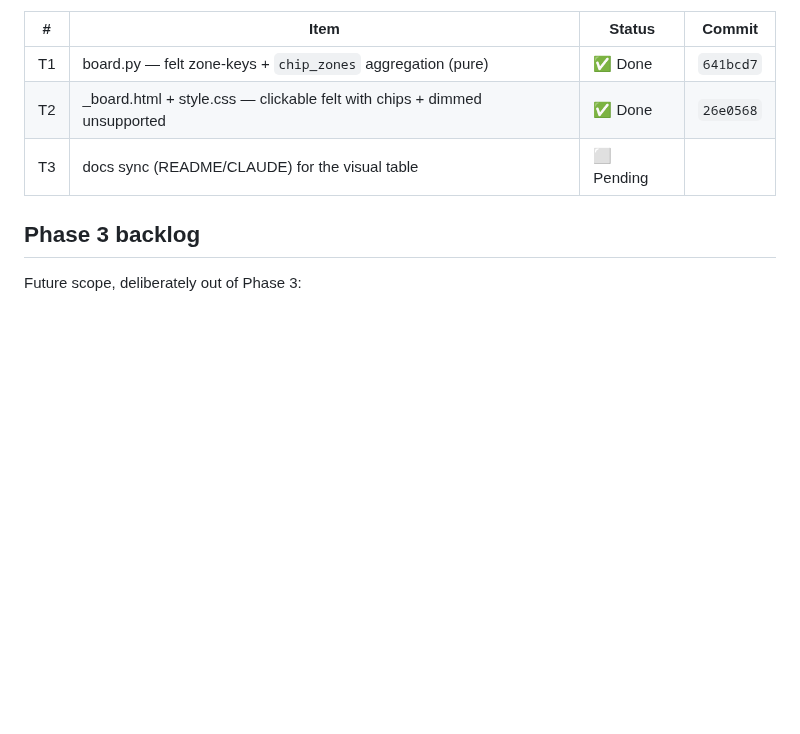
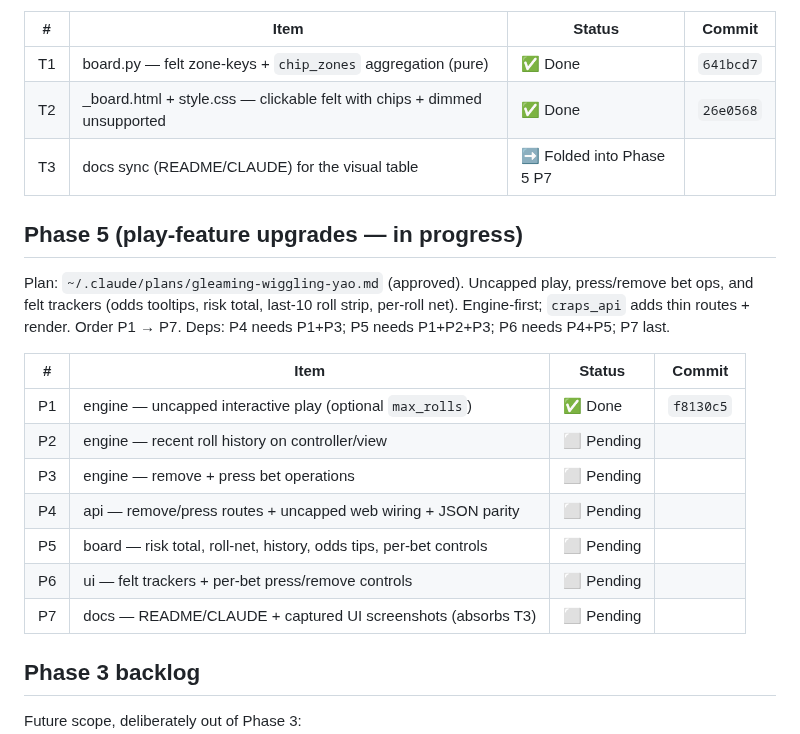
Before and after one commit to tottenjordan/marcy-dice-engine, a Markdown page: PLANS.md, the part around the change. GitHub-like rendering; blank space fills up the shorter version.

Commit message:
docs: record P1 commit SHA in PLANS

```diff
--- a/PLANS.md
+++ b/PLANS.md
@@ -65,7 +65,24 @@ in `craps_api/` (no engine changes, no new routes). Order T1 → T2 → T3.
 |---|---|---|---|
 | T1 | board.py — felt zone-keys + `chip_zones` aggregation (pure) | ✅ Done | `641bcd7` |
 | T2 | _board.html + style.css — clickable felt with chips + dimmed unsupported | ✅ Done | `26e0568` |
-| T3 | docs sync (README/CLAUDE) for the visual table | ⬜ Pending | |
+| T3 | docs sync (README/CLAUDE) for the visual table | ➡️ Folded into Phase 5 P7 | |
+
+## Phase 5 (play-feature upgrades — in progress)
+
+Plan: `~/.claude/plans/gleaming-wiggling-yao.md` (approved). Uncapped play,
+press/remove bet ops, and felt trackers (odds tooltips, risk total, last-10 roll
+strip, per-roll net). Engine-first; `craps_api` adds thin routes + render.
+Order P1 → P7. Deps: P4 needs P1+P3; P5 needs P1+P2+P3; P6 needs P4+P5; P7 last.
+
+| # | Item | Status | Commit |
+|---|---|---|---|
+| P1 | engine — uncapped interactive play (optional `max_rolls`) | ✅ Done | `f8130c5` |
+| P2 | engine — recent roll history on controller/view | ⬜ Pending | |
+| P3 | engine — remove + press bet operations | ⬜ Pending | |
+| P4 | api — remove/press routes + uncapped web wiring + JSON parity | ⬜ Pending | |
+| P5 | board — risk total, roll-net, history, odds tips, per-bet controls | ⬜ Pending | |
+| P6 | ui — felt trackers + per-bet press/remove controls | ⬜ Pending | |
+| P7 | docs — README/CLAUDE + captured UI screenshots (absorbs T3) | ⬜ Pending | |
 
 ## Phase 3 backlog
 
```
